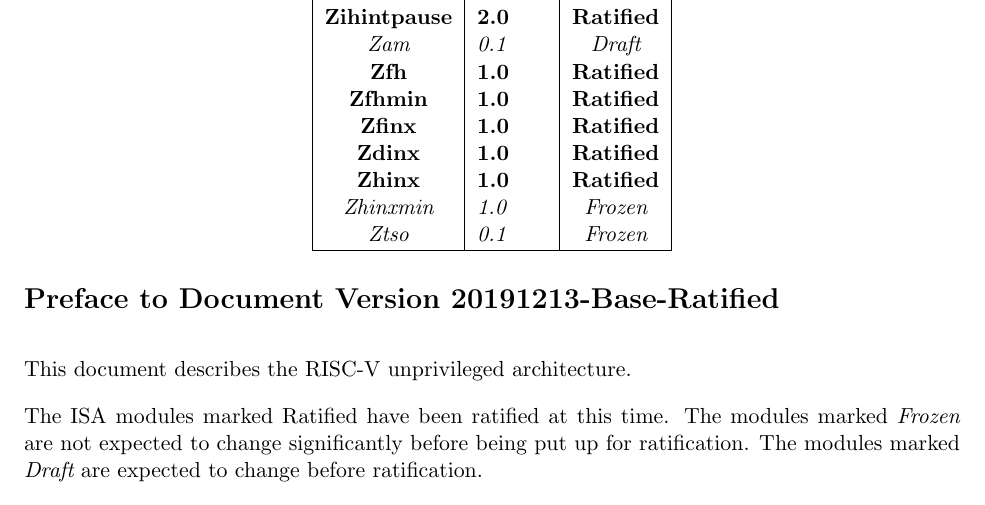
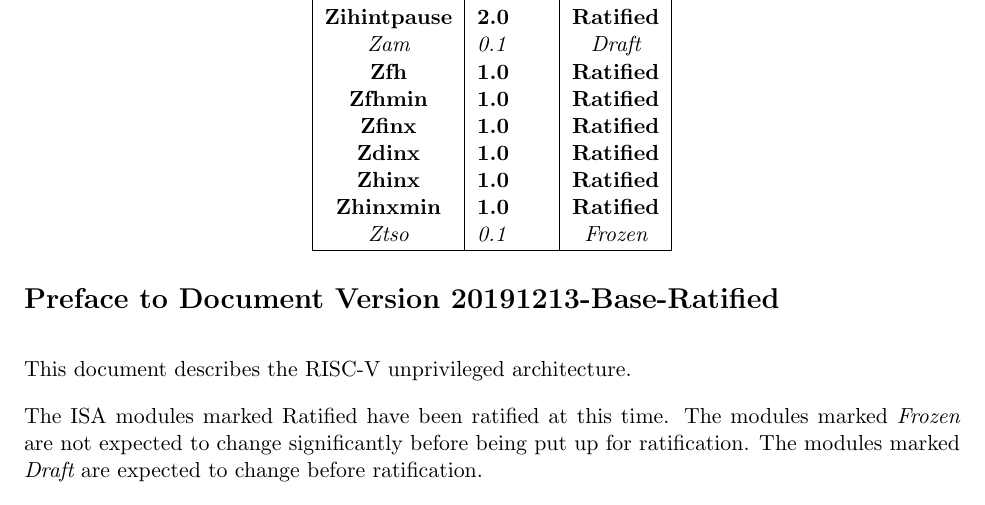
Before and after one commit to riscv/riscv-isa-manual, a LaTeX thesis (src/riscv-spec.tex, which reads src/preface.tex): part of page 4 of 241, cut so that both start at the same text. Compiled offline with pdfLaTeX.

Commit message:
Zhinxmin is ratified, too
Resolves #808

```diff
--- a/src/preface.tex
+++ b/src/preface.tex
@@ -46,7 +46,7 @@
     \bf Zfinx      & \bf 1.0 & \bf Ratified \\
     \bf Zdinx      & \bf 1.0 & \bf Ratified \\
     \bf Zhinx      & \bf 1.0 & \bf Ratified \\
-    \em Zhinxmin   & \em 1.0 & \em Frozen \\
+    \bf Zhinxmin   & \bf 1.0 & \bf Ratified \\
     \em Ztso       & \em 0.1 & \em Frozen \\
     \hline
   \end{tabular}
```
